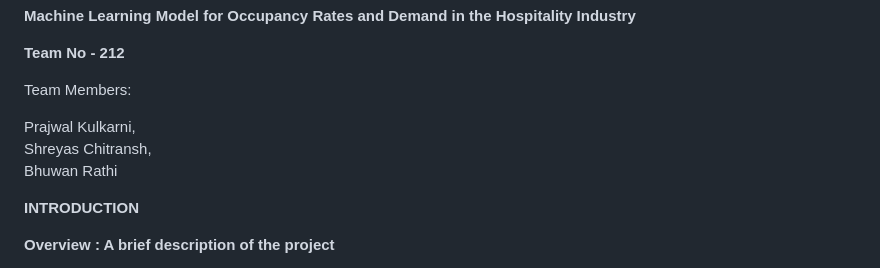
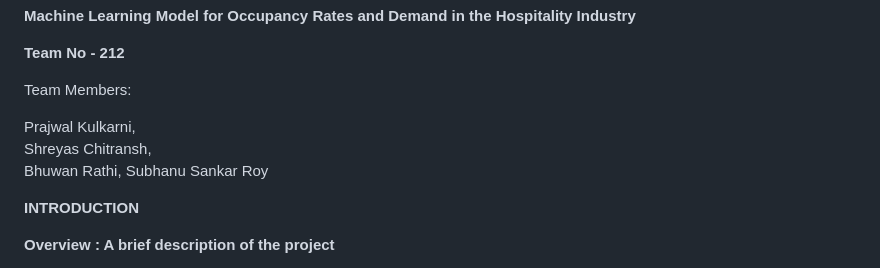
Before and after one commit to PSK47/Occupancy-rate-in-hospitality-industry, a Markdown page: README.md, the part around the change. Rendered like a GitHub page.

```diff
--- a/README.md
+++ b/README.md
@@ -11,7 +11,8 @@ Team Members:
 
 Prajwal Kulkarni,
 Shreyas Chitransh,
-Bhuwan Rathi
+Bhuwan Rathi,
+Subhanu Sankar Roy
 
 
 **INTRODUCTION**
```
